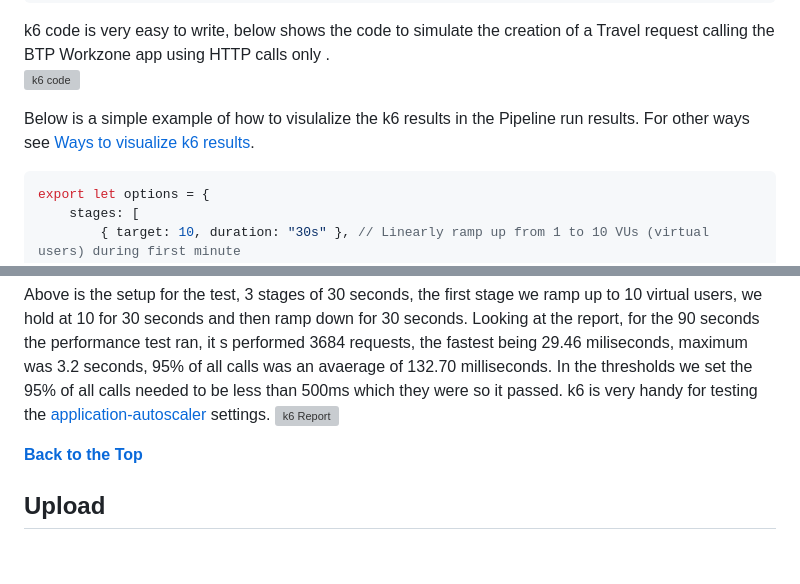
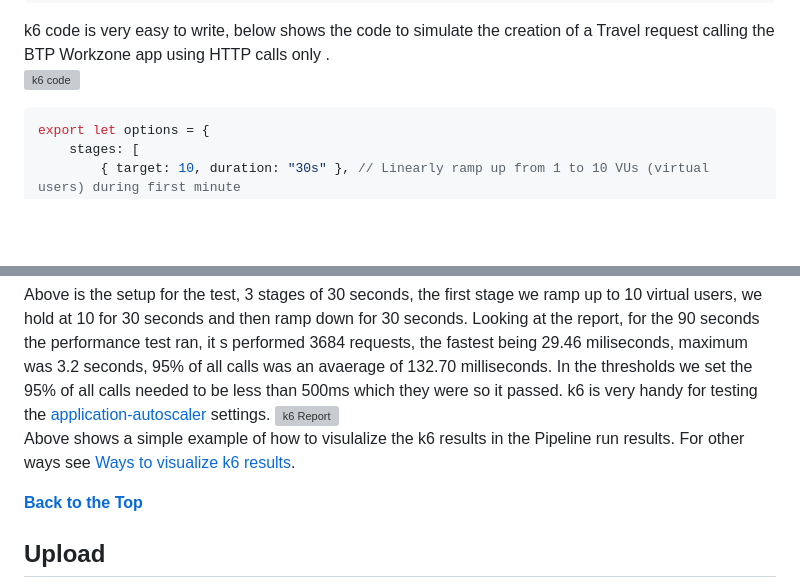
Before and after one commit to jasper07/cap-sflight-devops, a Markdown page: README-advanced-pipeline.md, 2 parts joined by grey strips. Drawn GitHub-style; blank space fills up the shorter version; grey boxes are pictures that could not be loaded.

````diff
--- a/README-advanced-pipeline.md
+++ b/README-advanced-pipeline.md
@@ -562,8 +562,6 @@ jobs:
 k6 code is very easy to write, below shows the code to simulate the creation of a Travel request calling the BTP Workzone app using HTTP calls only .
 ![k6 code](azure-pipelines/docs/k6-code.png)
 
-Below is a simple example of how to visulalize the k6 results in the Pipeline run results.  For other ways see [Ways to visualize k6 results](https://k6.io/blog/ways-to-visualize-k6-results/).
-
 ``` javascript
 export let options = {
     stages: [
@@ -581,6 +579,8 @@ export let options = {
 Above is the setup for the test, 3 stages of 30 seconds, the first stage we ramp up to 10 virtual users, we hold at 10 for 30 seconds and then ramp down for 30 seconds.
 Looking at the report, for the 90 seconds the performance test ran, it s performed 3684 requests, the fastest being 29.46 miliseconds, maximum was 3.2 seconds, 95% of all calls was an avaerage of 132.70 milliseconds. In the thresholds we set the 95% of all calls needed to be less than 500ms which they were so it passed. k6 is very handy for testing the [application-autoscaler](https://discovery-center.cloud.sap/serviceCatalog/application-autoscaler?service_plan=standard&region=all&commercialModel=cloud) settings.
 ![k6 Report](azure-pipelines/docs/k6-report.png)
+Above shows a simple example of how to visulalize the k6 results in the Pipeline run results.  For other ways see [Ways to visualize k6 results](https://k6.io/blog/ways-to-visualize-k6-results/).
+
 
 **[Back to the Top](#advanced-pipeline)**
 ## Upload
````
